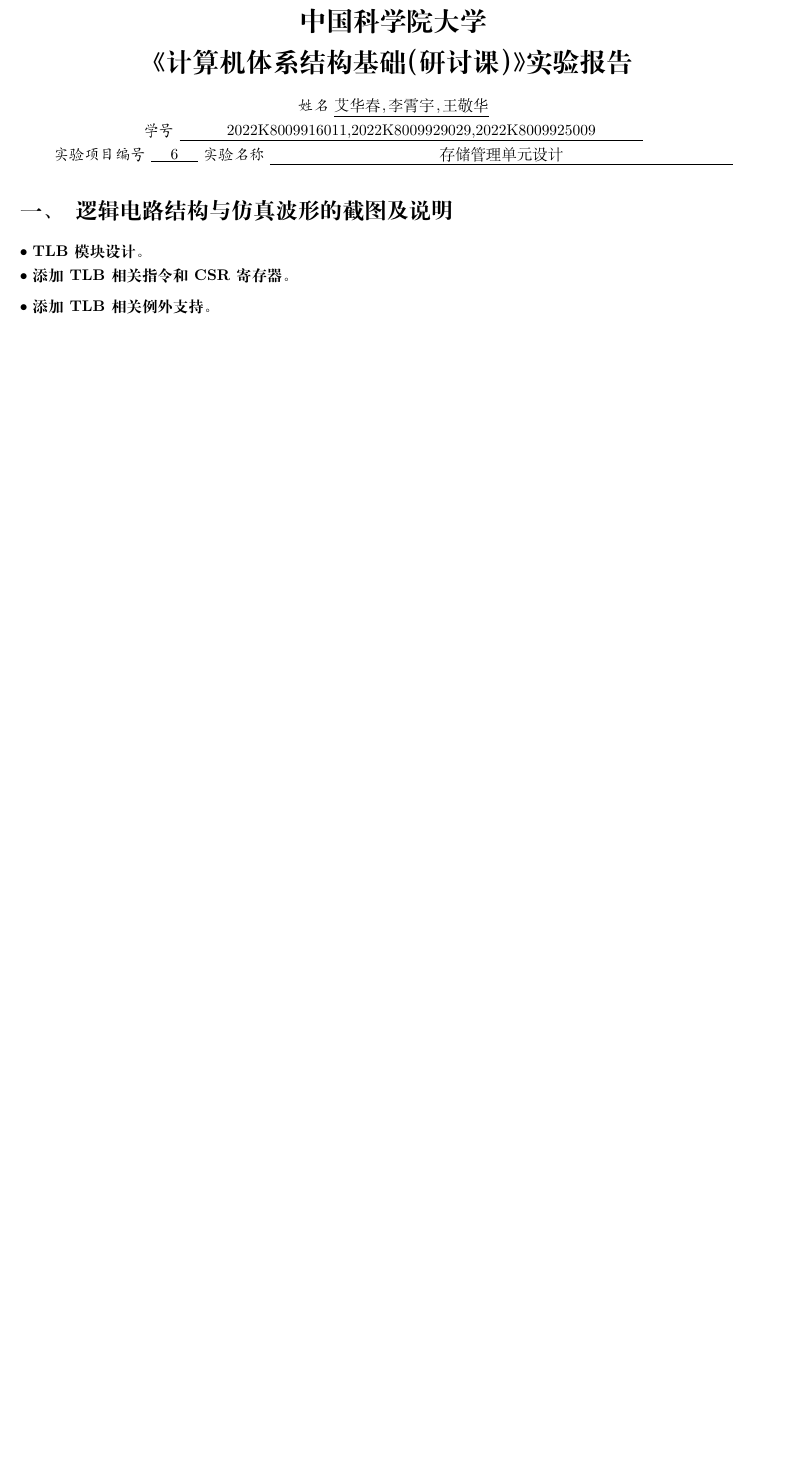
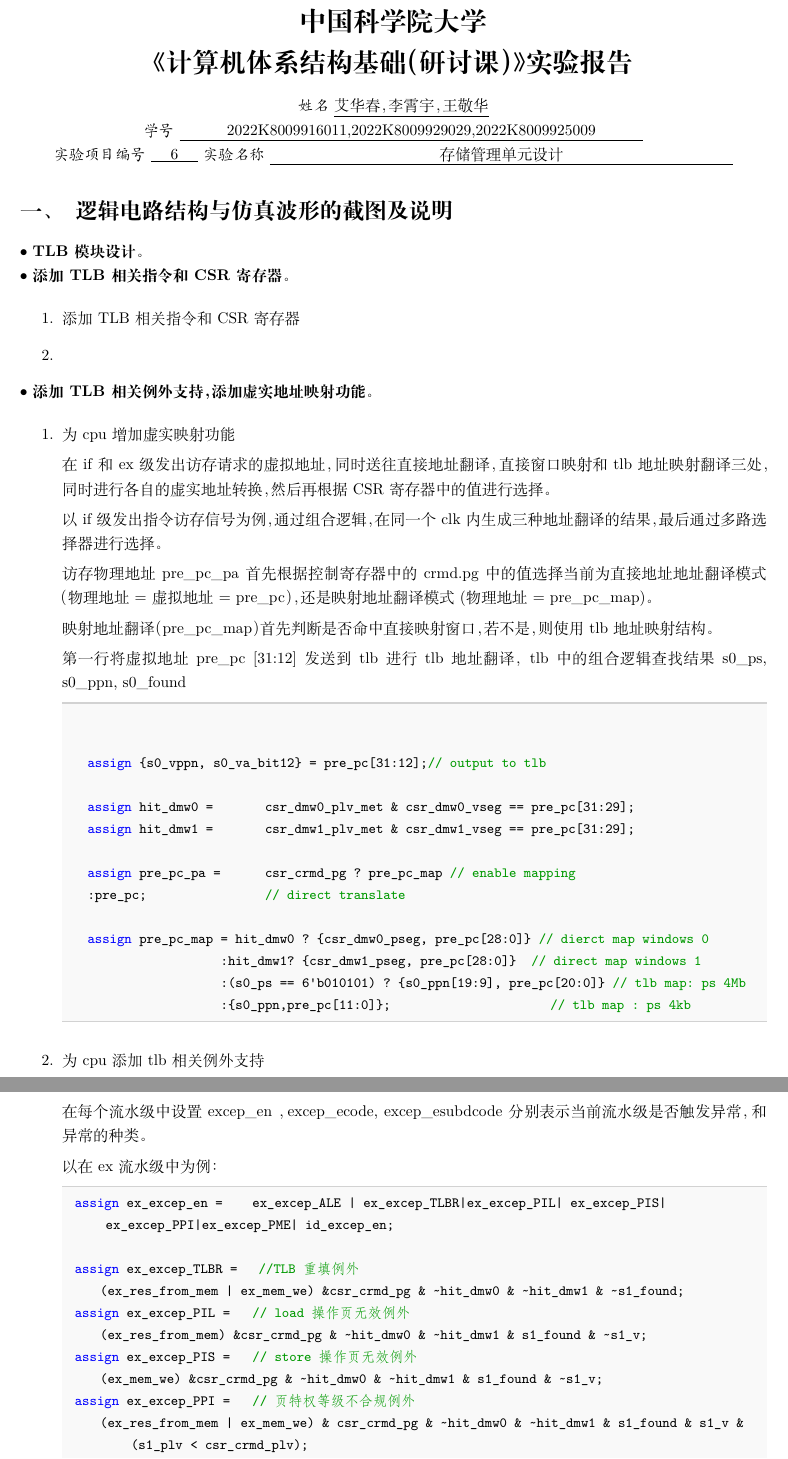
Before and after one commit to ahuahaveahappyday/calab-68, a LaTeX document (Cooperative_project/prj6_exp19/report/main.tex): part of the page before the commit and two parts of pages 1 and 2 of 3 after it, the two joined at a grey line, cut so that both start at the same text, the shorter picture padded with empty space. Compiled offline with XeLaTeX.

Commit message:
docs(report): complete part of report

```diff
--- a/Cooperative_project/prj6_exp19/report/main.tex
+++ b/Cooperative_project/prj6_exp19/report/main.tex
@@ -103,11 +103,64 @@
 $\bullet$
 \textbf{添加TLB相关指令和CSR寄存器}。
 \vspace{1ex}
+\begin{enumerate}
+  \item 添加TLB相关指令和CSR寄存器
+
+\item
+\end{enumerate}
 
 
 \noindent
 $\bullet$
-\textbf{添加TLB相关例外支持}。
+\textbf{添加TLB相关例外支持，添加虚实地址映射功能}。
 \vspace{1ex}
+\begin{enumerate}
+  \item 为cpu增加虚实映射功能
+
+  在if和ex级发出访存请求的虚拟地址，同时送往直接地址翻译，直接窗口映射和tlb地址映射翻译三处，同时进行各自的
+  虚实地址转换，然后再根据CSR寄存器中的值进行选择。
+
+  以if级发出指令访存信号为例，通过组合逻辑，在同一个clk内生成三种地址翻译的结果，最后通过多路选择器进行选择。
+
+  访存物理地址pre\_pc\_pa首先根据控制寄存器中的 crmd.pg中的值选择当前为直接地址地址翻译模式（物理地址 = 虚拟地址 = pre\_pc）
+  ，还是映射地址翻译模式(物理地址 = pre\_pc\_map)。
+
+  映射地址翻译（pre\_pc\_map）首先判断是否命中直接映射窗口，若不是，则使用tlb地址映射结构。
+
+  第一行将虚拟地址 pre\_pc [31:12] 发送到tlb进行tlb地址翻译，tlb中的组合逻辑查找结果s0\_ps, s0\_ppn, s0\_found
+
+  \begin{lstlisting}[language=verilog]
 
 
+    assign {s0_vppn, s0_va_bit12} = pre_pc[31:12];// output to tlb
+
+    assign hit_dmw0 =           csr_dmw0_plv_met & csr_dmw0_vseg == pre_pc[31:29];
+    assign hit_dmw1 =           csr_dmw1_plv_met & csr_dmw1_vseg == pre_pc[31:29];
+
+    assign pre_pc_pa =          csr_crmd_pg ? pre_pc_map    // enable mapping
+    :pre_pc;                    // direct translate
+
+    assign pre_pc_map =  hit_dmw0 ? {csr_dmw0_pseg, pre_pc[28:0]}         // dierct map windows 0
+                         :hit_dmw1? {csr_dmw1_pseg, pre_pc[28:0]}         // direct map windows 1
+                         :(s0_ps == 6'b010101) ? {s0_ppn[19:9], pre_pc[20:0]}   // tlb map: ps 4Mb
+                         :{s0_ppn,pre_pc[11:0]};                             // tlb map : ps 4kb
+  \end{lstlisting}
+
+  \item 为cpu添加tlb相关例外支持
+
+  在每个流水级中设置excep\_en ， excep\_ecode, excep\_esubdcode分别表示当前流水级是否触发异常，和异常的种类。
+
+  以在ex流水级中为例：
+\begin{lstlisting}[language=verilog]
+  assign ex_excep_en =        ex_excep_ALE | ex_excep_TLBR|ex_excep_PIL| ex_excep_PIS| ex_excep_PPI|ex_excep_PME| id_excep_en;
+
+  assign ex_excep_TLBR =       //TLB 重填例外
+      (ex_res_from_mem | ex_mem_we) &csr_crmd_pg & ~hit_dmw0 & ~hit_dmw1 & ~s1_found;
+  assign ex_excep_PIL =       // load 操作页无效例外
+      (ex_res_from_mem) &csr_crmd_pg & ~hit_dmw0 & ~hit_dmw1 & s1_found & ~s1_v;
+  assign ex_excep_PIS =       // store 操作页无效例外
+      (ex_mem_we) &csr_crmd_pg & ~hit_dmw0 & ~hit_dmw1 & s1_found & ~s1_v;
+  assign ex_excep_PPI =       // 页特权等级不合规例外
+      (ex_res_from_mem | ex_mem_we) & csr_crmd_pg & ~hit_dmw0 & ~hit_dmw1 & s1_found & s1_v & (s1_plv < csr_crmd_plv);
+  assign ex_excep_PME =        //页修改例外
+      (ex_res_from_mem | ex_mem_we) & csr_crmd_pg & ~hit_dmw0 & ~hit_dmw1 & s1_found & s1_v & (s1_plv >= csr_crmd_plv) & ~s1_d;
```
Also changed, not shown: Cooperative_project/prj6_exp19/report/main.pdf, Cooperative_project/prj6_exp19/report/main.tex (38 more changed lines), 3 other files.
